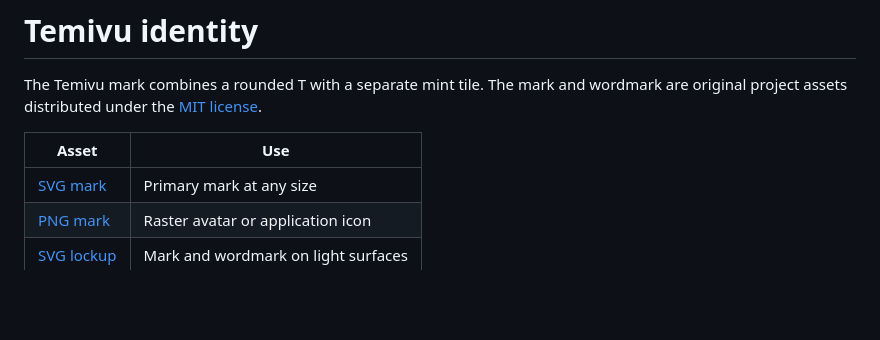
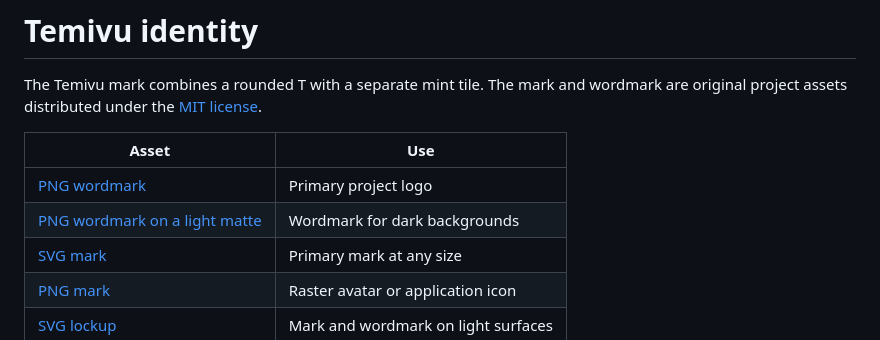
Before and after one commit to kappyra/temivu, a Markdown page: BRANDING.md, the part around the change. Drawn GitHub-style; blank space fills up the shorter version.

```diff
--- a/BRANDING.md
+++ b/BRANDING.md
@@ -5,6 +5,8 @@ wordmark are original project assets distributed under the [MIT license](LICENSE
 
 | Asset | Use |
 | --- | --- |
+| [PNG wordmark](branding/temivu-wordmark.png) | Primary project logo |
+| [PNG wordmark on a light matte](branding/temivu-wordmark-matted.png) | Wordmark for dark backgrounds |
 | [SVG mark](branding/temivu-mark.svg) | Primary mark at any size |
 | [PNG mark](branding/temivu-mark-512.png) | Raster avatar or application icon |
 | [SVG lockup](branding/temivu-lockup.svg) | Mark and wordmark on light surfaces |
```
Also changed, not shown: README.md (+20 -8 lines), docs/ASSETS.md (+2 -2 lines), branding/temivu-wordmark-matted.png (added), branding/temivu-wordmark.png (added), 2 other files.
